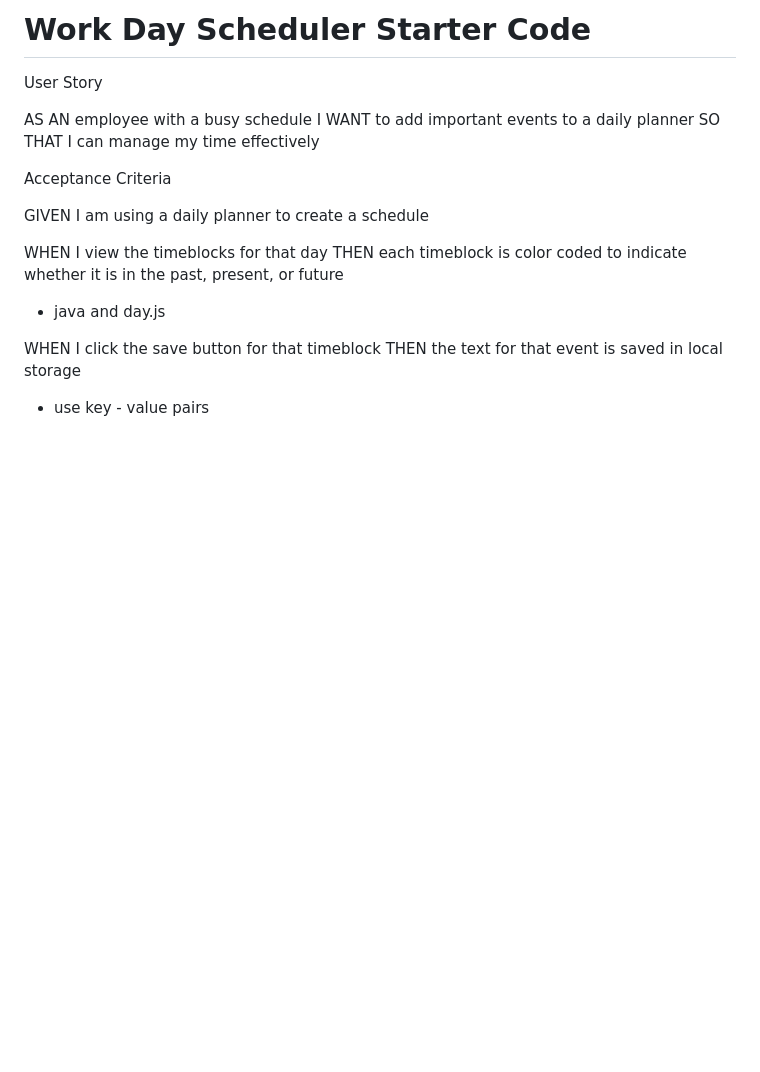
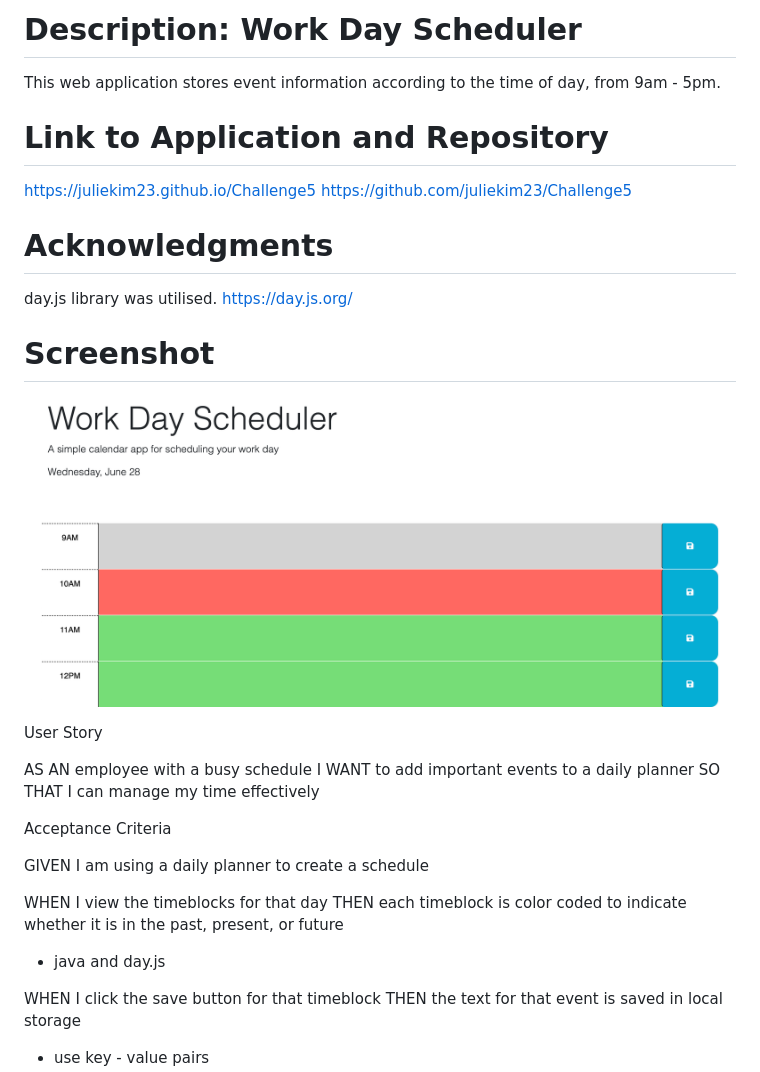
Before and after one commit to juliekim23/Calendar-Reminder-App, a Markdown page: README.md, the part around the change. Rendered like a GitHub page; pictures changed too: Assets/Screenshot 2023-06-28 at 9.30.09 pm.png (added); blank space fills up the shorter version.

```diff
--- a/README.md
+++ b/README.md
@@ -1,4 +1,21 @@
-# Work Day Scheduler Starter Code
+# Description: Work Day Scheduler
+
+This web application stores event information according to the time of day, from 9am - 5pm.
+
+# Link to Application and Repository
+
+https://juliekim23.github.io/Challenge5
+https://github.com/juliekim23/Challenge5
+
+# Acknowledgments
+day.js library was utilised. https://day.js.org/
+
+
+
+# Screenshot
+
+![Calendar App](/Assets/Screenshot%202023-06-28%20at%209.30.09%20pm.png?raw=true "Calendar App")
+
 
 User Story
 
```
Also changed, not shown: 7 other files.
